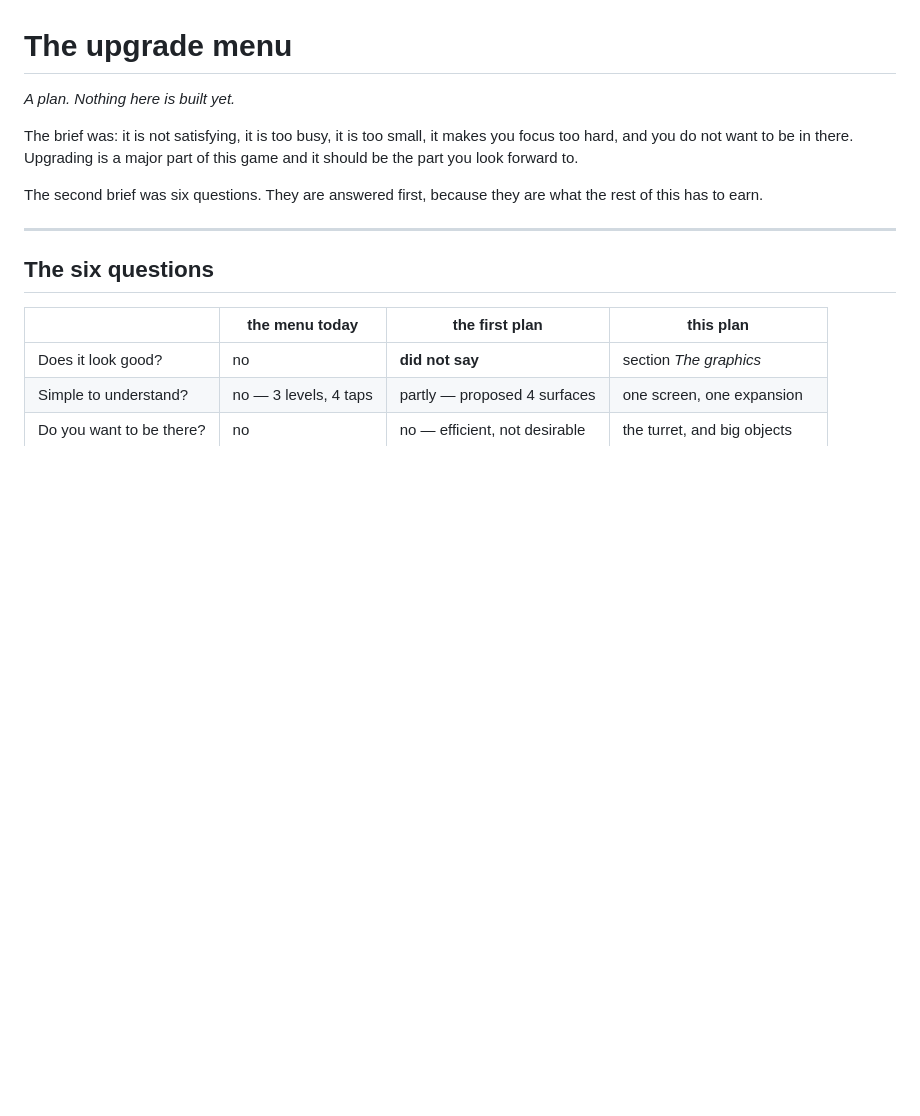
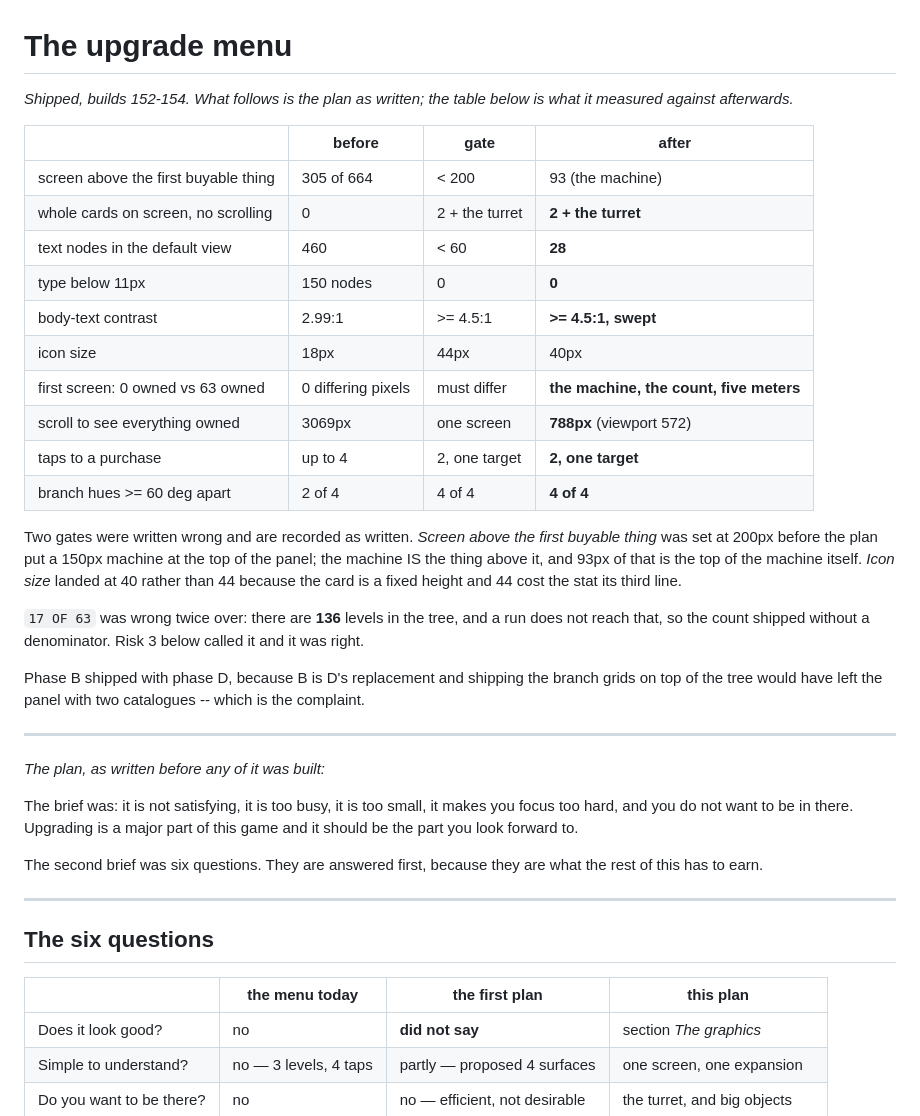
Before and after one commit to Oowner717/Shooter, a Markdown page: docs/upgrades.md, the part around the change. Drawn GitHub-style; blank space fills up the shorter version.

Commit message:
docs: record what the upgrade rebuild measured against its own gates
Two gates were written wrong and are left as written rather than
rewritten to match: the 200px ceiling above the first buyable thing was
set before the same plan put a 150px machine up there, and 44px icons
cost the card's stat its third line, so they shipped at 40.

17 OF 63 was wrong twice: there are 136 levels, and a run does not reach
that, so the count shipped with no denominator.

Co-Authored-By: Claude Opus 5 <noreply@anthropic.com>
Claude-Session: https://claude.ai/code/session_01Pjj6vND1Ehzs4ft2TY8wi4

```diff
--- a/docs/upgrades.md
+++ b/docs/upgrades.md
@@ -1,6 +1,38 @@
 # The upgrade menu
 
-*A plan. Nothing here is built yet.*
+*Shipped, builds 152-154. What follows is the plan as written; the table
+below is what it measured against afterwards.*
+
+| | before | gate | **after** |
+|---|---|---|---|
+| screen above the first buyable thing | 305 of 664 | < 200 | 93 (the machine) |
+| whole cards on screen, no scrolling | 0 | 2 + the turret | **2 + the turret** |
+| text nodes in the default view | 460 | < 60 | **28** |
+| type below 11px | 150 nodes | 0 | **0** |
+| body-text contrast | 2.99:1 | >= 4.5:1 | **>= 4.5:1, swept** |
+| icon size | 18px | 44px | 40px |
+| first screen: 0 owned vs 63 owned | 0 differing pixels | must differ | **the machine, the count, five meters** |
+| scroll to see everything owned | 3069px | one screen | **788px** (viewport 572) |
+| taps to a purchase | up to 4 | 2, one target | **2, one target** |
+| branch hues >= 60 deg apart | 2 of 4 | 4 of 4 | **4 of 4** |
+
+Two gates were written wrong and are recorded as written. *Screen above the
+first buyable thing* was set at 200px before the plan put a 150px machine at
+the top of the panel; the machine IS the thing above it, and 93px of that is
+the top of the machine itself. *Icon size* landed at 40 rather than 44 because
+the card is a fixed height and 44 cost the stat its third line.
+
+`17 OF 63` was wrong twice over: there are **136** levels in the tree, and a
+run does not reach that, so the count shipped without a denominator. Risk 3
+below called it and it was right.
+
+Phase B shipped with phase D, because B is D's replacement and shipping the
+branch grids on top of the tree would have left the panel with two
+catalogues -- which is the complaint.
+
+---
+
+*The plan, as written before any of it was built:*
 
 The brief was: it is not satisfying, it is too busy, it is too small, it makes
 you focus too hard, and you do not want to be in there. Upgrading is a major
```
